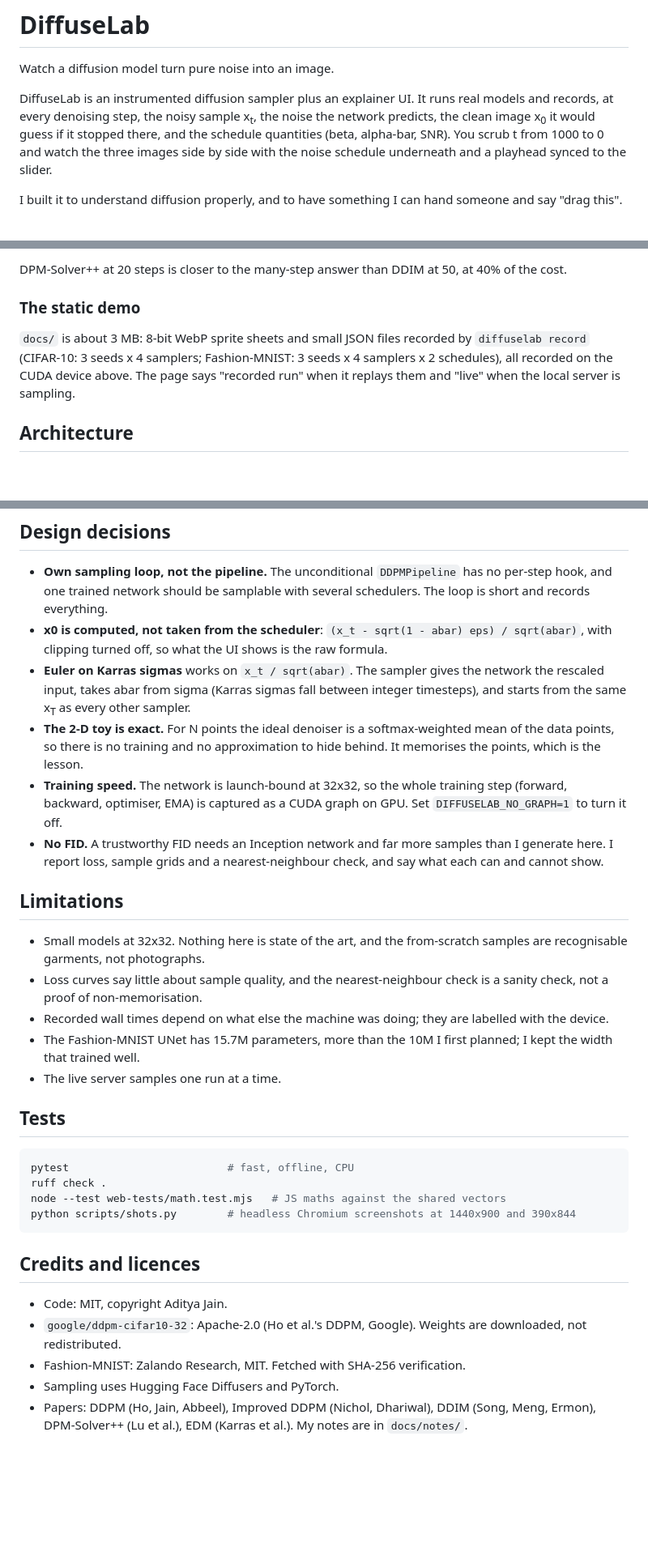
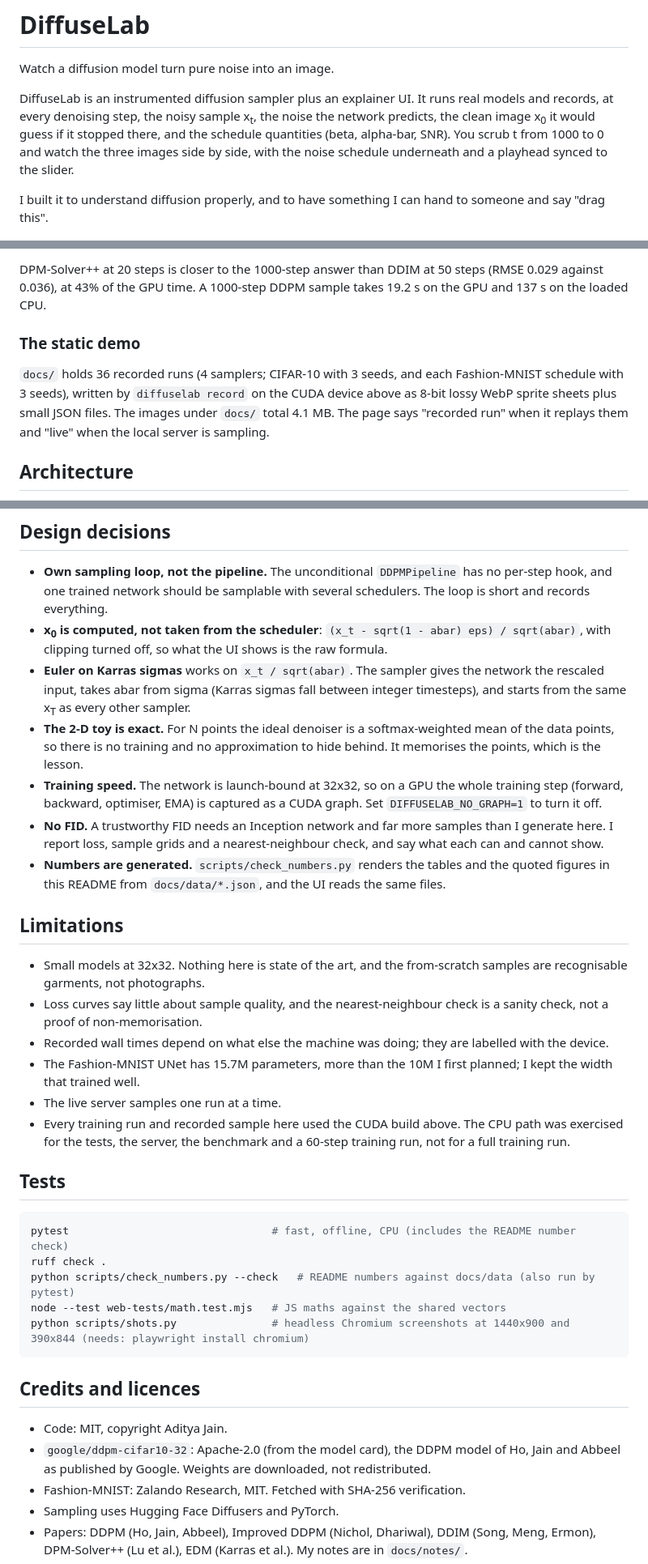
Before and after one commit to Aditya2616/DiffuseLab, a Markdown page: README.md, 3 parts joined by grey strips. Shown at 81% size. GitHub-like rendering; blank space fills up the shorter version.

````diff
--- a/README.md
+++ b/README.md
@@ -2,9 +2,9 @@
 
 Watch a diffusion model turn pure noise into an image.
 
-DiffuseLab is an instrumented diffusion sampler plus an explainer UI. It runs real models and records, at every denoising step, the noisy sample x<sub>t</sub>, the noise the network predicts, the clean image x<sub>0</sub> it would guess if it stopped there, and the schedule quantities (beta, alpha-bar, SNR). You scrub t from 1000 to 0 and watch the three images side by side with the noise schedule underneath and a playhead synced to the slider.
+DiffuseLab is an instrumented diffusion sampler plus an explainer UI. It runs real models and records, at every denoising step, the noisy sample x<sub>t</sub>, the noise the network predicts, the clean image x<sub>0</sub> it would guess if it stopped there, and the schedule quantities (beta, alpha-bar, SNR). You scrub t from 1000 to 0 and watch the three images side by side, with the noise schedule underneath and a playhead synced to the slider.
 
-I built it to understand diffusion properly, and to have something I can hand someone and say "drag this".
+I built it to understand diffusion properly, and to have something I can hand to someone and say "drag this".
 
 ![Scrubber on desktop](docs/assets/desktop-hero-mid.png)
 
@@ -117,9 +123,9 @@ Time for one 32x32 sample (median of 3 on the GPU, 1 on the CPU; the CPU numbers
 
-DPM-Solver++ at 20 steps is closer to the many-step answer than DDIM at 50, at 40% of the cost.
+DPM-Solver++ at 20 steps is closer to the 1000-step answer than DDIM at 50 steps (RMSE <!--v:dpm20_rmse-->0.029<!--/v--> against <!--v:ddim50_rmse-->0.036<!--/v-->), at <!--v:dpm20_cost_pct-->43%<!--/v--> of the GPU time. A 1000-step DDPM sample takes <!--v:ddpm_gpu_s-->19.2<!--/v--> s on the GPU and <!--v:ddpm_cpu_s-->137<!--/v--> s on the loaded CPU.
 
 ### The static demo
 
-`docs/` is about 3 MB: 8-bit WebP sprite sheets and small JSON files recorded by `diffuselab record` (CIFAR-10: 3 seeds x 4 samplers; Fashion-MNIST: 3 seeds x 4 samplers x 2 schedules), all recorded on the CUDA device above. The page says "recorded run" when it replays them and "live" when the local server is sampling.
+`docs/` holds <!--v:n_runs-->36<!--/v--> recorded runs (<!--v:n_samplers-->4<!--/v--> samplers; CIFAR-10 with <!--v:cifar_seeds-->3<!--/v--> seeds, and each Fashion-MNIST schedule with <!--v:fashion_seeds-->3<!--/v--> seeds), written by `diffuselab record` on the CUDA device above as 8-bit lossy WebP sprite sheets plus small JSON files. The images under `docs/` total <!--v:image_mb-->4.1<!--/v--> MB. The page says "recorded run" when it replays them and "live" when the local server is sampling.
 
 ## Architecture
 
@@ -144,11 +150,12 @@ A recorded run is one lossy WebP sprite sheet (rows: x<sub>t</sub>, predicted no
 ## Design decisions
 
 - **Own sampling loop, not the pipeline.** The unconditional `DDPMPipeline` has no per-step hook, and one trained network should be samplable with several schedulers. The loop is short and records everything.
-- **x0 is computed, not taken from the scheduler**: `(x_t - sqrt(1 - abar) eps) / sqrt(abar)`, with clipping turned off, so what the UI shows is the raw formula.
+- **x<sub>0</sub> is computed, not taken from the scheduler**: `(x_t - sqrt(1 - abar) eps) / sqrt(abar)`, with clipping turned off, so what the UI shows is the raw formula.
 - **Euler on Karras sigmas** works on `x_t / sqrt(abar)`. The sampler gives the network the rescaled input, takes abar from sigma (Karras sigmas fall between integer timesteps), and starts from the same x<sub>T</sub> as every other sampler.
 - **The 2-D toy is exact.** For N points the ideal denoiser is a softmax-weighted mean of the data points, so there is no training and no approximation to hide behind. It memorises the points, which is the lesson.
-- **Training speed.** The network is launch-bound at 32x32, so the whole training step (forward, backward, optimiser, EMA) is captured as a CUDA graph on GPU. Set `DIFFUSELAB_NO_GRAPH=1` to turn it off.
+- **Training speed.** The network is launch-bound at 32x32, so on a GPU the whole training step (forward, backward, optimiser, EMA) is captured as a CUDA graph. Set `DIFFUSELAB_NO_GRAPH=1` to turn it off.
 - **No FID.** A trustworthy FID needs an Inception network and far more samples than I generate here. I report loss, sample grids and a nearest-neighbour check, and say what each can and cannot show.
+- **Numbers are generated.** `scripts/check_numbers.py` renders the tables and the quoted figures in this README from `docs/data/*.json`, and the UI reads the same files.
 
 ## Limitations
 
@@ -159,18 +166,20 @@ A recorded run is one lossy WebP sprite sheet (rows: x<sub>t</sub>, predicted no
 - The live server samples one run at a time.
+- Every training run and recorded sample here used the CUDA build above. The CPU path was exercised for the tests, the server, the benchmark and a 60-step training run, not for a full training run.
 
 ## Tests
 
 ```bash
-pytest                         # fast, offline, CPU
+pytest                                # fast, offline, CPU (includes the README number check)
 ruff check .
+python scripts/check_numbers.py --check   # README numbers against docs/data (also run by pytest)
 node --test web-tests/math.test.mjs   # JS maths against the shared vectors
-python scripts/shots.py        # headless Chromium screenshots at 1440x900 and 390x844
+python scripts/shots.py               # headless Chromium screenshots at 1440x900 and 390x844 (needs: playwright install chromium)
 ```
 
 ## Credits and licences
 
 - Code: MIT, copyright Aditya Jain.
-- `google/ddpm-cifar10-32`: Apache-2.0 (Ho et al.'s DDPM, Google). Weights are downloaded, not redistributed.
+- `google/ddpm-cifar10-32`: Apache-2.0 (from the model card), the DDPM model of Ho, Jain and Abbeel as published by Google. Weights are downloaded, not redistributed.
 - Fashion-MNIST: Zalando Research, MIT. Fetched with SHA-256 verification.
 - Sampling uses Hugging Face Diffusers and PyTorch.
 - Papers: DDPM (Ho, Jain, Abbeel), Improved DDPM (Nichol, Dhariwal), DDIM (Song, Meng, Ermon), DPM-Solver++ (Lu et al.), EDM (Karras et al.). My notes are in `docs/notes/`.
````
Also changed, not shown: other parts of README.md (+23 -17 lines), docs/notes/SPEC.md (+1 -1 lines), docs/assets/desktop-compare.png, docs/assets/desktop-schedules.png, docs/assets/desktop-toy.png, docs/assets/desktop-training.png, docs/assets/phone-training.png, 11 other files.
